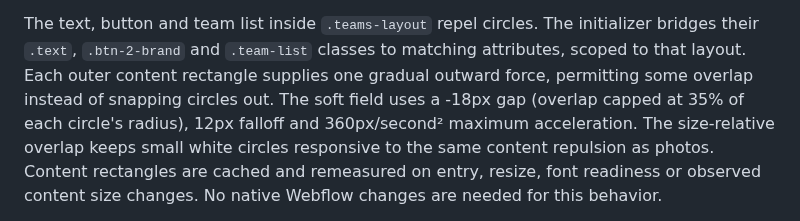
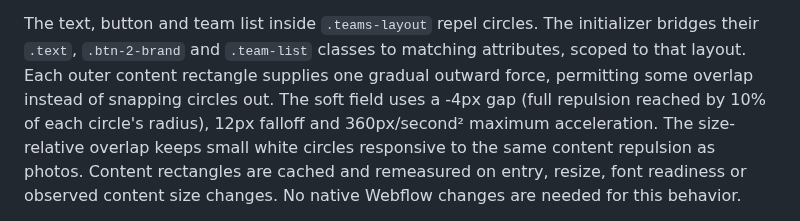
Before and after one commit to MikeRudi/mharris-webflow, a Markdown page: sites/imprint-engine/webflow-notes.md, the part around the change. GitHub-like rendering.

```diff
--- a/sites/imprint-engine/webflow-notes.md
+++ b/sites/imprint-engine/webflow-notes.md
@@ -337,7 +337,7 @@ The text, button and team list inside `.teams-layout` repel circles. The initial
 bridges their `.text`, `.btn-2-brand` and `.team-list` classes to matching attributes,
 scoped to that layout. Each outer content rectangle supplies one gradual outward
 force, permitting some overlap instead of snapping circles out. The soft field
-uses a -18px gap (overlap capped at 35% of each circle's radius), 12px falloff
+uses a -4px gap (full repulsion reached by 10% of each circle's radius), 12px falloff
 and 360px/second² maximum acceleration. The size-relative overlap keeps small
 white circles responsive to the same content repulsion as photos.
 Content rectangles are cached and remeasured on entry, resize, font readiness
```
Also changed, not shown: sites/imprint-engine/animation-controls.md (+2 -2 lines).
